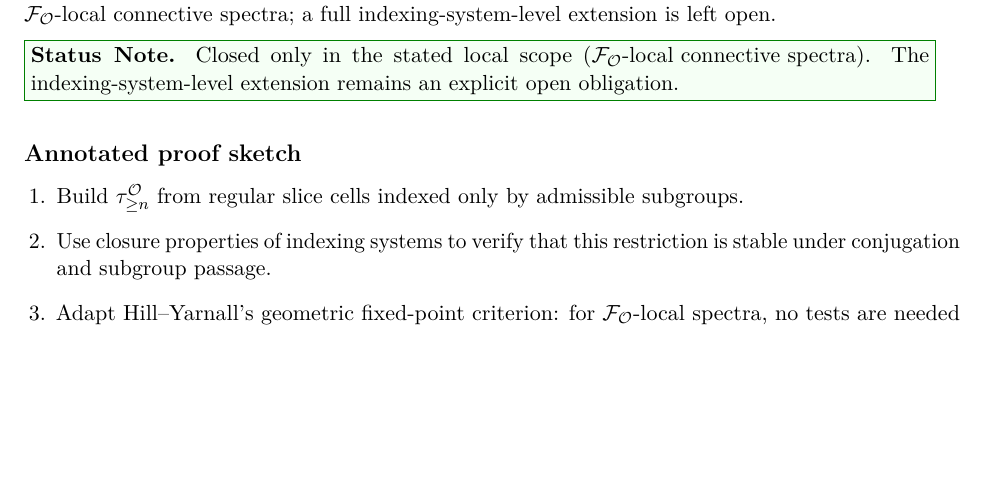
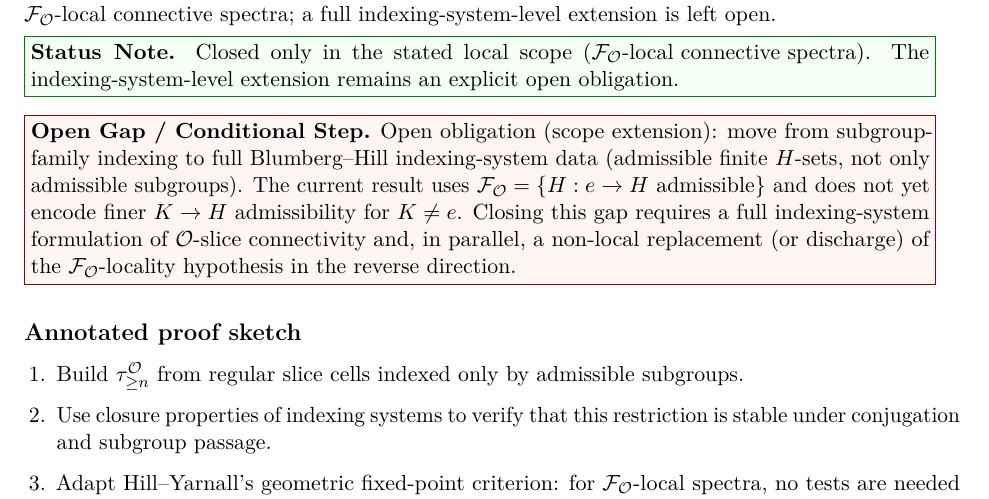
Before and after one commit to tothedarktowercame/futon6, a LaTeX document (data/first-proof/latex/annotated-writeups.tex, which reads data/first-proof/latex/problem5-annotated.tex): part of page 6 of 12, cut so that both start at the same text, the shorter picture padded with empty space. Compiled offline with pdfLaTeX.

Commit message:
Add explicit open-obligation box to Problem 5 annotated summary

```diff
--- a/data/first-proof/latex/problem5-annotated.tex
+++ b/data/first-proof/latex/problem5-annotated.tex
@@ -12,6 +12,15 @@ Solved in a scope-limited form: the subgroup-family-level characterization is es
 \statusnote{Closed only in the stated local scope
 \((\mathcal{F}_{\mathcal O}\text{-local connective spectra})\). The
 indexing-system-level extension remains an explicit open obligation.}
+
+\gapnote{Open obligation (scope extension): move from subgroup-family indexing
+to full Blumberg--Hill indexing-system data (admissible finite
+\(H\)-sets, not only admissible subgroups). The current result uses
+\(\mathcal{F}_{\mathcal O}=\{H:e\to H\ \text{admissible}\}\) and does not yet
+encode finer \(K\to H\) admissibility for \(K\neq e\). Closing this gap
+requires a full indexing-system formulation of \(\mathcal O\)-slice
+connectivity and, in parallel, a non-local replacement (or discharge) of the
+\(\mathcal{F}_{\mathcal O}\)-locality hypothesis in the reverse direction.}
 
 \subsection*{Annotated proof sketch}
 \begin{enumerate}[leftmargin=1.5em]
```
